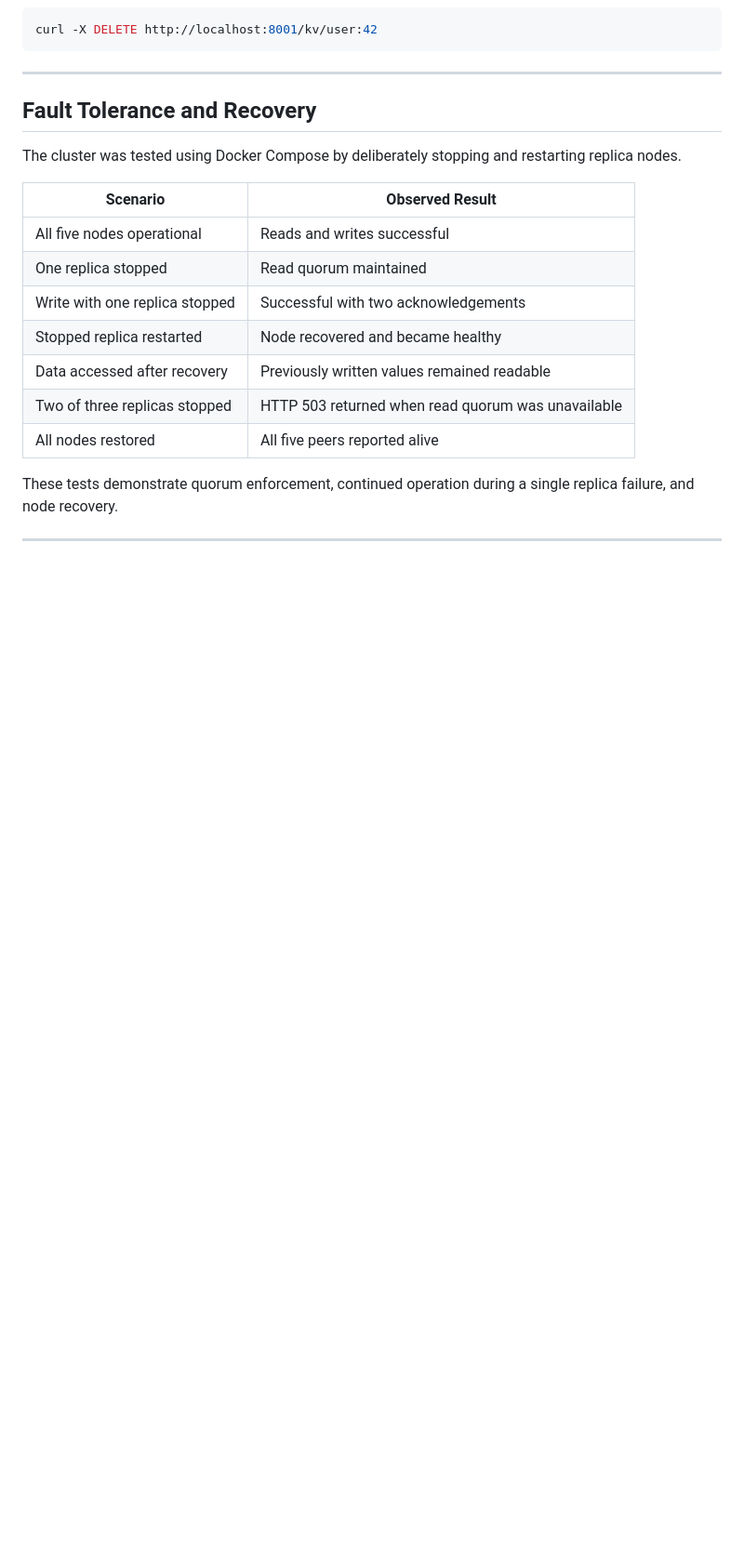
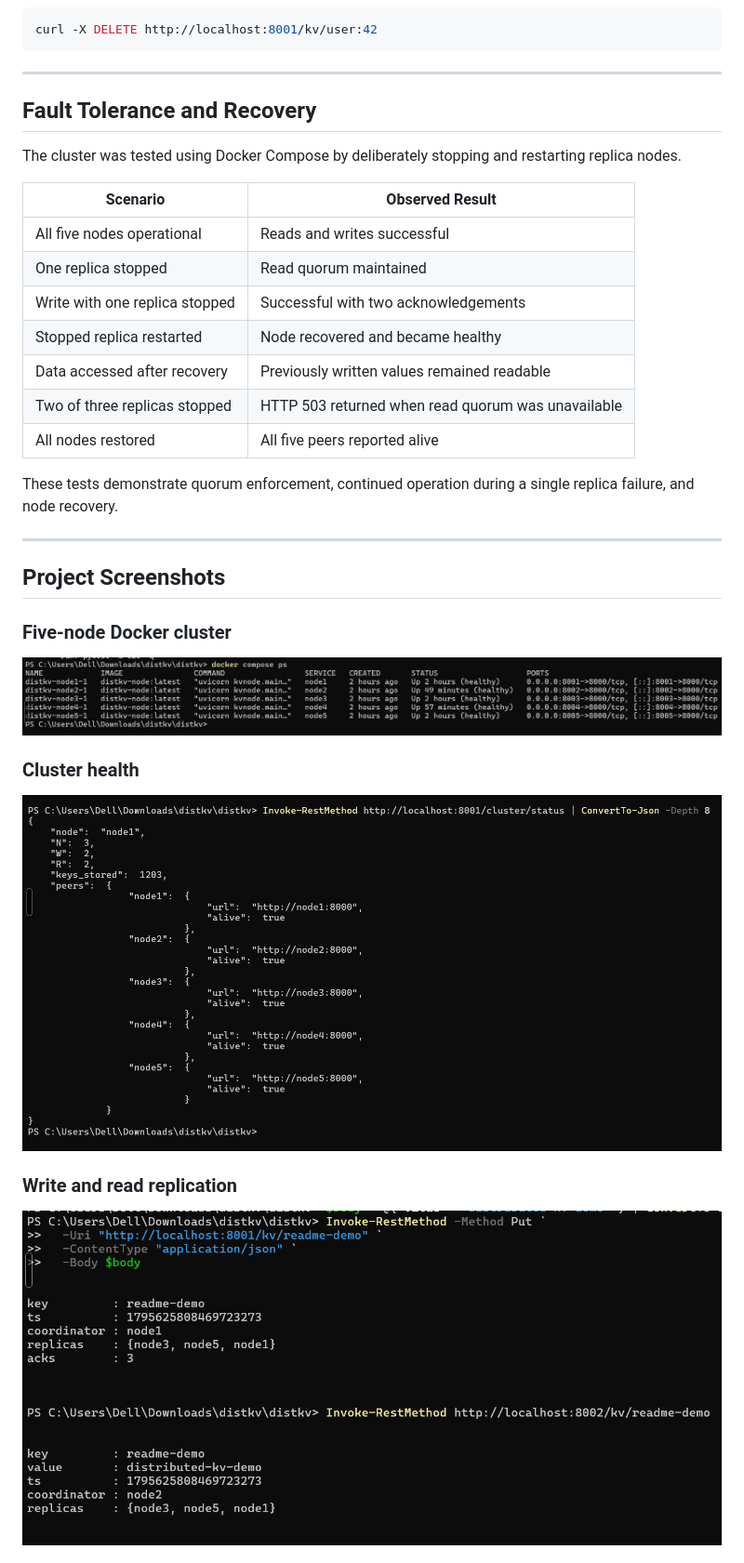
Before and after one commit to shreyacode11/distributed-kv-store, a Markdown page: README.md, the part around one of its changes. Shown at 93% size. Drawn GitHub-style; pictures changed too: screenshots/cluster-running.png (added), screenshots/cluster-status.png (added), screenshots/put-get-replication.png (added); blank space fills up the shorter version.

Commit message:
Add cluster and fault tolerance screenshots

```diff
--- a/README.md
+++ b/README.md
@@ -281,3 +281,17 @@ These tests demonstrate quorum enforcement, continued operation during a single
 
 ---
 
+## Project Screenshots
+
+### Five-node Docker cluster
+
+![Five nodes running](screenshots/cluster-running.png)
+
+### Cluster health
+
+![All five nodes healthy](screenshots/cluster-status.png)
+
+### Write and read replication
+
+![PUT and GET across nodes](screenshots/put-get-replication.png)
+
```
Also changed, not shown: other parts of README.md (+30 -19 lines), screenshots/cluster-recovered.png (added), screenshots/one-node-failure.png (added).
